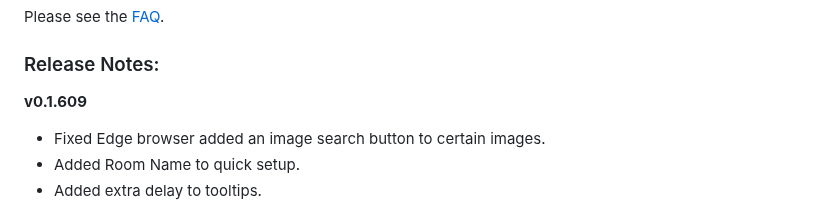
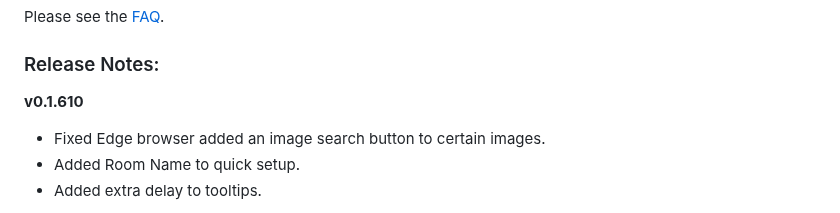
Before and after one commit to vtjoeh/video_room_calc, a Markdown page: README.md, the part around the change. GitHub-like rendering.

Commit message:
V0.1.610 release note update

```diff
--- a/README.md
+++ b/README.md
@@ -6,7 +6,7 @@ Please see the [FAQ](https://github.com/vtjoeh/video_room_calc/blob/main/FAQ.md)
 
 ### Release Notes:
 
-**v0.1.609**
+**v0.1.610**
 - Fixed Edge browser added an image search button to certain images.
 - Added Room Name to quick setup.
 - Added extra delay to tooltips.
```
